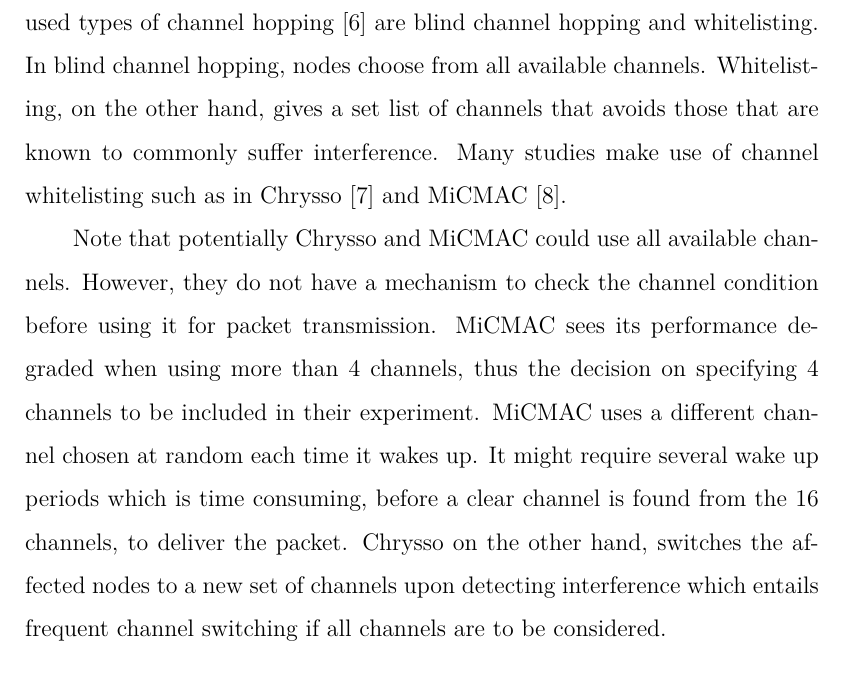
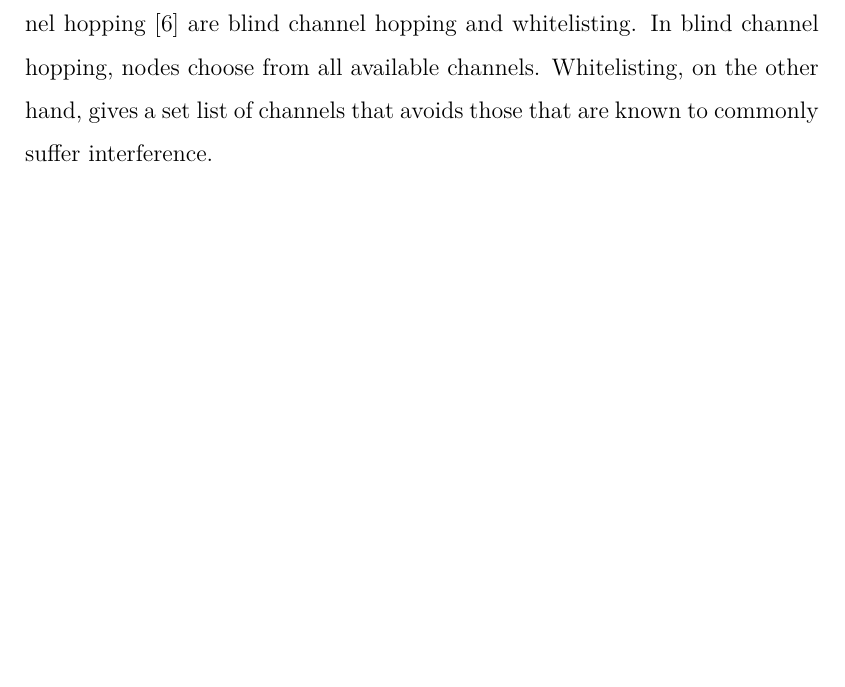
Before and after one commit to Noradila/transfer-thesis, a LaTeX thesis (transfer thesis latex/Main.tex, which reads transfer thesis latex/Introduction.tex): part of page 11 of 90 before the commit and part of page 23 of 89 after it, cut so that both start at the same text, the shorter picture padded with empty space. Compiled offline with XeLaTeX; a LaTeX package or settings file that is missing is left out.

Commit message:
updated Introduction - Context and Motivation (done)

```diff
--- a/transfer thesis latex/Introduction.tex
+++ b/transfer thesis latex/Introduction.tex
@@ -4,15 +4,17 @@
 \section{Context and Motivation}
 Wireless Sensor Networks (WSN) are ad-hoc networks that consist of sensor nodes that typically use low power radios such as IEEE 802.15.4, a relatively short range transmission standard radio technology in the 2.4 GHz band. The standard allows transmission to occur on several different channels within this band \cite{ieee802.15.4}. Unfortunately, the channels used by this technology often suffer interference \cite{interferenceModel, ieeeCompare}, for example, from Wi-Fi \cite{ieee_2012, wu} and Bluetooth. Sensor networks have to contend with an increasing number of devices that cause this wireless interference. Organising the network topology around this interference becomes an enabler for increasing transmission efficiency at a smaller energy cost. WSNs need to be able to operate reliably in the presence of such interference. It is important to minimise energy costs in these networks since deployments can be for weeks, months or longer.
 
-Multichannel communication in wireless networks can alleviate the effects of interference which, as a result, can improve the network efficiency and stability, link reliability and minimise latency \cite{watteyne}. It also enables communication between physically proximate nodes to occur simultaneously without the risk of collision when the communicating nodes use different channels. However, not all channels are free from interference; thus, there is a gain to hop to another channel when the quality of the channel deteriorates. Two commonly used types of channel hopping \cite{watteyne} are blind channel hopping and whitelisting. In blind channel hopping, nodes choose from all available channels.
-Whitelisting, on the other hand, gives a set list of channels that avoids those that are known to commonly suffer interference.
-Many studies make use of channel whitelisting such as in Chrysso \cite{chrysso} and MiCMAC \cite{micmac}.
+Multichannel communication in wireless networks can alleviate the effects of interference which, as a result, can improve the network efficiency and stability, link reliability and minimise latency \cite{watteyne}. It also enables communication between physically proximate nodes to occur simultaneously without the risk of collision when the communicating nodes use different channels. However, not all channels are free from interference. Some channels would perform better than the other channels depending on the current location and network environment. Therefore, nodes should consider hopping to another channel when the channel shows an alarming decline in performance.
+%thus, there is a gain to hop to another channel when the quality of the channel deteriorates.
+%Two commonly used types of channel hopping \cite{watteyne} are blind channel hopping and whitelisting. In blind channel hopping, nodes choose from all available channels.
+%Whitelisting, on the other hand, gives a set list of channels that avoids those that are known to commonly suffer interference.
+%Many studies make use of channel whitelisting such as in Chrysso \cite{chrysso} and MiCMAC \cite{micmac}.
 
-Note that potentially Chrysso and MiCMAC could use all available channels.
-However, they do not have a mechanism to check the channel condition before using it for packet transmission. MiCMAC sees its performance degraded when using more than 4 channels, thus the decision on specifying 4 channels to be included in their experiment.
-MiCMAC uses a different channel chosen at random each time it wakes up.
-It might require several wake up periods which is time consuming, before a clear channel is found from the 16 channels, to deliver the packet.
-Chrysso on the other hand, switches the affected nodes to a new set of channels upon detecting interference which entails frequent channel switching if all channels are to be considered.
+%Note that potentially Chrysso and MiCMAC could use all available channels.
+%However, they do not have a mechanism to check the channel condition before using it for packet transmission. MiCMAC sees its performance degraded when using more than 4 channels, thus the decision on specifying 4 channels to be included in their experiment.
+%MiCMAC uses a different channel chosen at random each time it wakes up.
+%It might require several wake up periods which is time consuming, before a clear channel is found from the 16 channels, to deliver the packet.
+%Chrysso on the other hand, switches the affected nodes to a new set of channels upon detecting interference which entails frequent channel switching if all channels are to be considered.
 
 \section{Problem Statement}
 It is clear that it is impossible to find a single channel guaranteed free from interference and there is no consensus on the best channel to use. Our work takes into account all available channels to utilise the spectrum and checks the condition of the channels before hopping to avoid those channels with interference. Several previous studies have developed a multichannel MAC layer but, despite the potential benefits none are yet widely implemented in real world deployments.
```
Also changed, not shown: transfer thesis latex/LiteratureReview.tex (+5 -1 lines), transfer thesis latex/Results.tex (+1 -1 lines), transfer thesis latex/Main.pdf.
